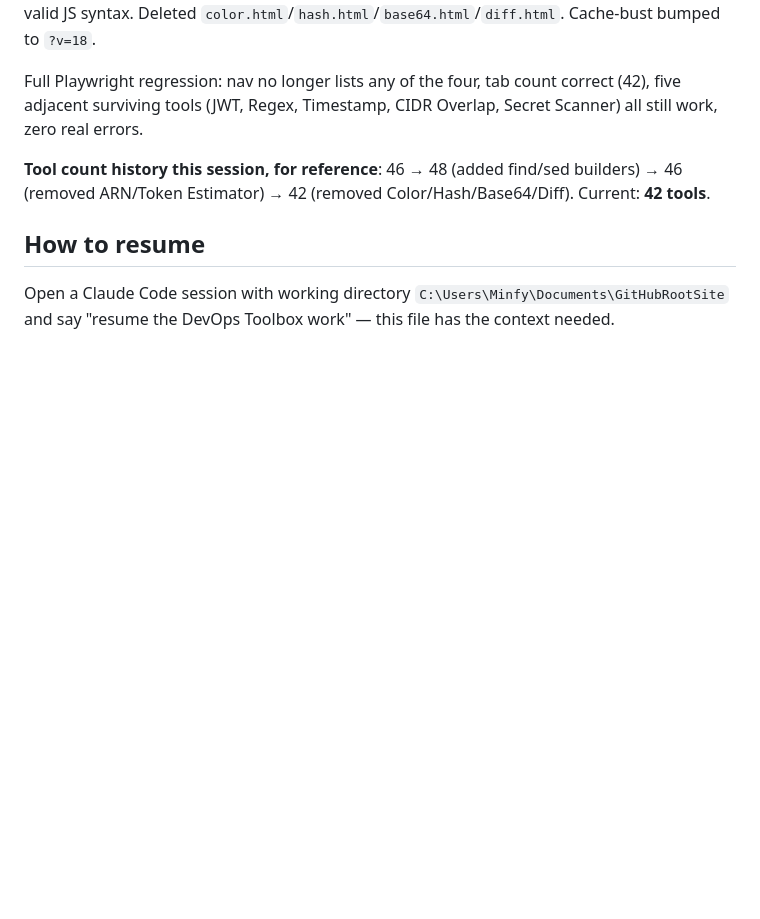
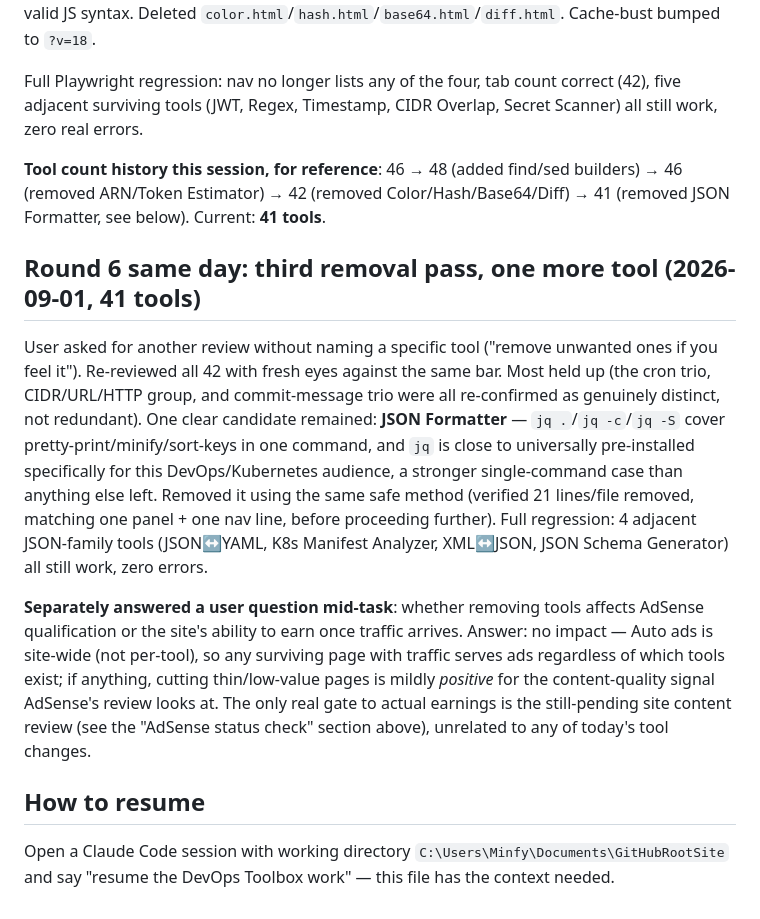
Before and after one commit to Abhinai20/abhinai20.github.io, a Markdown page: progress.md, the part around the change. Rendered like a GitHub page; blank space fills up the shorter version.

Commit message:
Document round 6: JSON Formatter removal (42 -> 41 tools)

```diff
--- a/progress.md
+++ b/progress.md
@@ -295,7 +295,13 @@ Removed cross-links from other tools' Related Tools lists, `resources.html` nav
 
 Full Playwright regression: nav no longer lists any of the four, tab count correct (42), five adjacent surviving tools (JWT, Regex, Timestamp, CIDR Overlap, Secret Scanner) all still work, zero real errors.
 
-**Tool count history this session, for reference**: 46 → 48 (added find/sed builders) → 46 (removed ARN/Token Estimator) → 42 (removed Color/Hash/Base64/Diff). Current: **42 tools**.
+**Tool count history this session, for reference**: 46 → 48 (added find/sed builders) → 46 (removed ARN/Token Estimator) → 42 (removed Color/Hash/Base64/Diff) → 41 (removed JSON Formatter, see below). Current: **41 tools**.
+
+## Round 6 same day: third removal pass, one more tool (2026-09-01, 41 tools)
+
+User asked for another review without naming a specific tool ("remove unwanted ones if you feel it"). Re-reviewed all 42 with fresh eyes against the same bar. Most held up (the cron trio, CIDR/URL/HTTP group, and commit-message trio were all re-confirmed as genuinely distinct, not redundant). One clear candidate remained: **JSON Formatter** — `jq .`/`jq -c`/`jq -S` cover pretty-print/minify/sort-keys in one command, and `jq` is close to universally pre-installed specifically for this DevOps/Kubernetes audience, a stronger single-command case than anything else left. Removed it using the same safe method (verified 21 lines/file removed, matching one panel + one nav line, before proceeding further). Full regression: 4 adjacent JSON-family tools (JSON↔YAML, K8s Manifest Analyzer, XML↔JSON, JSON Schema Generator) all still work, zero errors.
+
+**Separately answered a user question mid-task**: whether removing tools affects AdSense qualification or the site's ability to earn once traffic arrives. Answer: no impact — Auto ads is site-wide (not per-tool), so any surviving page with traffic serves ads regardless of which tools exist; if anything, cutting thin/low-value pages is mildly *positive* for the content-quality signal AdSense's review looks at. The only real gate to actual earnings is the still-pending site content review (see the "AdSense status check" section above), unrelated to any of today's tool changes.
 
 ## How to resume
 
```
